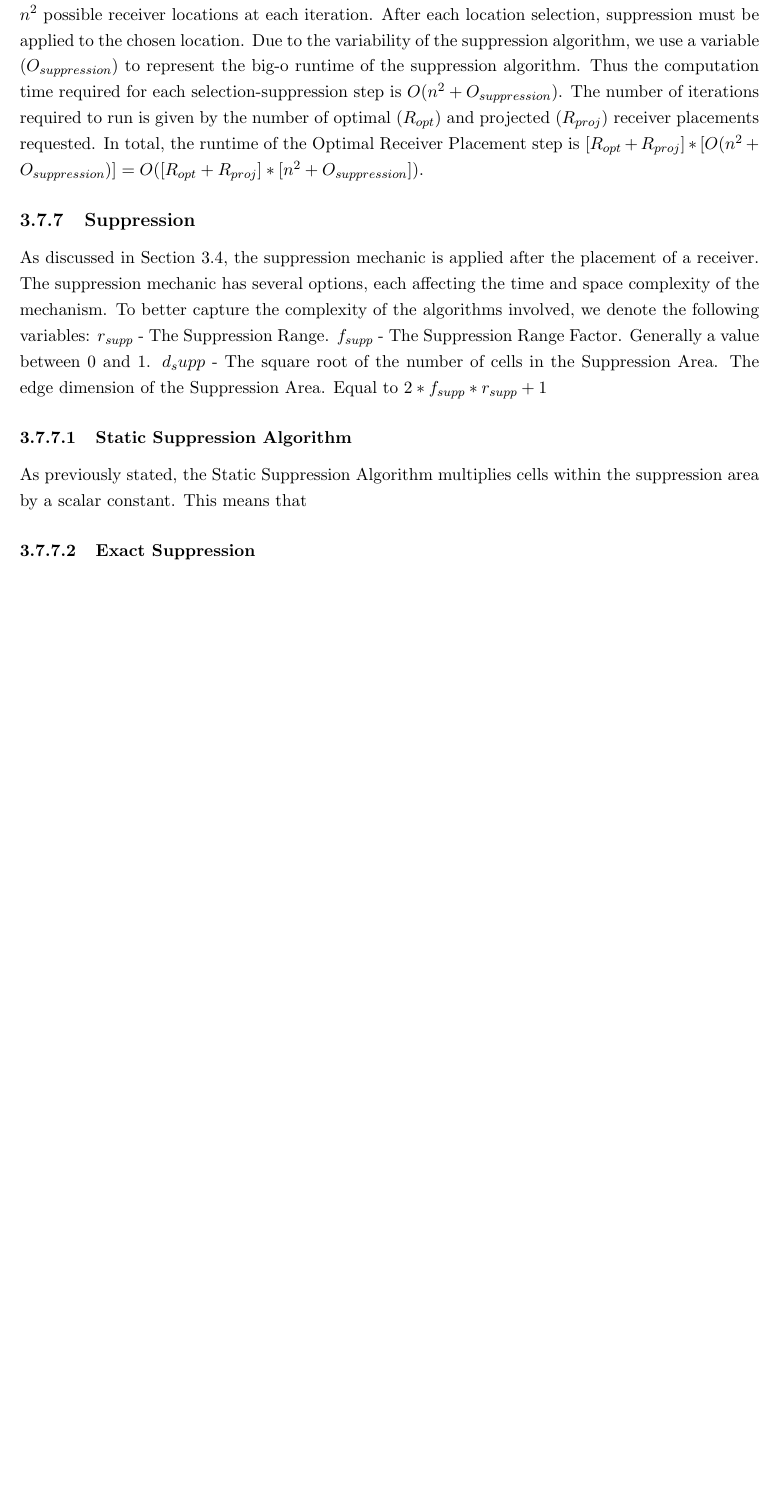
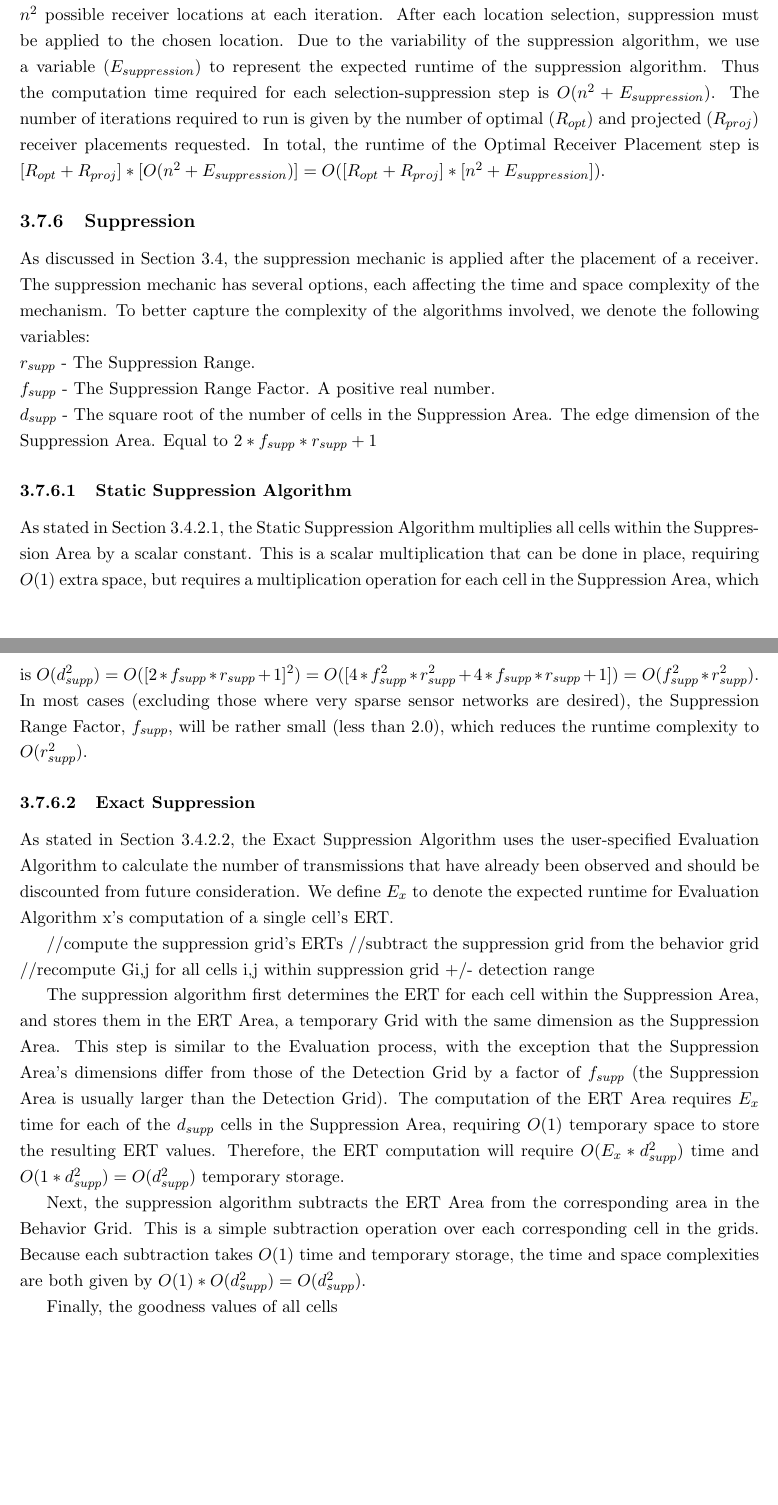
Before and after one commit to gregorylburgess/Capstone, a LaTeX thesis (thesis.tex, which reads design.tex): part of page 33 of 48 before the commit and two parts of pages 33 and 34 of 49 after it, the two joined at a grey line, cut so that both start at the same text, the shorter picture padded with empty space. Compiled offline with pdfLaTeX.

Commit message:
Added content for evaluation & suppression time/space complexity sections.

```diff
--- a/design.tex
+++ b/design.tex
@@ -329,23 +340,29 @@ Recall however, that we are using a 2-dimensional grid as the basis of our simul
 
 \subsection{Optimal Receiver Placement}
-The selection of the top $R$ receivers requires the Goodness Grid to have been populated.  As previously stated, the selection process is iterative (requiring that suppression (if selected) be applied after each sensor selection), as suppression causes goodness values to be altered.  The process of selecting a single receiver location is $O(n^2)$ since the algorithm must consider approximately $n^2$ possible receiver locations at each iteration.  After each location selection, suppression must be applied to the chosen location.  Due to the variability of the suppression algorithm, we use a variable  ($O_{suppression}$) to represent the big-o runtime of the suppression algorithm.  Thus the computation time required for each selection-suppression step is $O(n^2 + O_{suppression})$.  The number of iterations required to run is given by the number of optimal ($R_{opt}$) and projected ($R_{proj}$) receiver placements requested.  In total, the runtime of the Optimal Receiver Placement step is $[R_{opt} + R_{proj}] * [O(n^2 + O_{suppression})] = O([R_{opt} + R_{proj}]* [n^2 + O_{suppression}])$.
+The selection of the top $R$ receivers requires the Goodness Grid to have been populated.  As previously stated, the selection process is iterative (requiring that suppression (if selected) be applied after each sensor selection), as suppression causes goodness values to be altered.  The process of selecting a single receiver location is $O(n^2)$ since the algorithm must consider approximately $n^2$ possible receiver locations at each iteration.  After each location selection, suppression must be applied to the chosen location.  Due to the variability of the suppression algorithm, we use a variable  ($E_{suppression}$) to represent the expected runtime of the suppression algorithm.  Thus the computation time required for each selection-suppression step is $O(n^2 + E_{suppression})$.  The number of iterations required to run is given by the number of optimal ($R_{opt}$) and projected ($R_{proj}$) receiver placements requested.  In total, the runtime of the Optimal Receiver Placement step is $[R_{opt} + R_{proj}] * [O(n^2 + E_{suppression})] = O([R_{opt} + R_{proj}]* [n^2 + E_{suppression}])$.
 
 
 \subsection{Suppression}
-As discussed in Section~\ref{suppression}, the suppression mechanic is applied after the placement of a receiver.  The suppression mechanic has several options, each affecting the time and space complexity of the mechanism.  To better capture the complexity of the algorithms involved, we denote the following variables:
-$r_{supp}$ - The Suppression Range.
-$f_{supp}$ - The Suppression Range Factor.  Generally a value between 0 and 1.
-$d_supp$ - The square root of the number of cells in the Suppression Area.  The edge dimension of the Suppression Area.  Equal to $2*f_{supp}*r_{supp} + 1$
-
-
-
-
+As discussed in Section~\ref{suppression}, the suppression mechanic is applied after the placement of a receiver.  The suppression mechanic has several options, each affecting the time and space complexity of the mechanism.  To better capture the complexity of the algorithms involved, we denote the following variables: \newline
+$r_{supp}$ - The Suppression Range. \newline
+$f_{supp}$ - The Suppression Range Factor.  A positive real number. \newline
+$d_{supp}$ - The square root of the number of cells in the Suppression Area.  The edge dimension of the Suppression Area.  Equal to $2*f_{supp}*r_{supp} + 1$
 
 \subsubsection{Static Suppression Algorithm}
-As previously stated, the Static Suppression Algorithm multiplies cells within the suppression area by a scalar constant.  This means that
+As stated in Section~\ref{staticSuppression}, the Static Suppression Algorithm multiplies all cells within the Suppression Area by a scalar constant.  This is a scalar multiplication that can be done in place, requiring $O(1)$ extra space, but requires a multiplication operation for each cell in the Suppression Area, which is $O(d_{supp} ^2) = O([2*f_{supp}*r_{supp} + 1]^2) = O([4*f_{supp}^2*r_{supp}^2 + 4*f_{supp}*r_{supp} + 1]) = O(f_{supp}^2*r_{supp}^2)$.  In most cases (excluding those where very sparse sensor networks are desired), the Suppression Range Factor, $f_{supp}$, will be rather small (less than 2.0), which reduces the runtime complexity to $O(r_{supp}^2)$.
 
 \subsubsection{Exact Suppression}
+As stated in Section~\ref{exactSuppression}, the Exact Suppression Algorithm uses the user-specified Evaluation Algorithm to calculate the number of transmissions that have already been observed and should be discounted from future consideration.  We define $E_{x}$ to denote the expected runtime for Evaluation Algorithm x's computation of a single cell's ERT.
 
+//compute the suppression grid's ERTs
+//subtract the suppression grid from the behavior grid
+//recompute Gi,j for all cells i,j within suppression grid +/- detection range
+
+The suppression algorithm first determines the ERT for each cell within the Suppression Area, and stores them in the ERT Area, a temporary Grid with the same dimension as the Suppression Area.  This step is similar to the Evaluation process, with the exception that the Suppression Area's dimensions differ from those of the Detection Grid by a factor of $f_{supp}$ (the Suppression Area is usually larger than the Detection Grid).  The computation of the ERT Area requires $E_{x}$ time for each of the $d_{supp}$ cells in the Suppression Area, requiring $O(1)$ temporary space to store the resulting ERT values.  Therefore, the ERT computation will require $O(E_{x} * d_{supp}^2)$ time and $O(1 * d_{supp}^2) = O(d_{supp}^2)$ temporary storage.
+
+Next, the suppression algorithm subtracts the ERT Area from the corresponding area in the Behavior Grid.  This is a simple subtraction operation over each corresponding cell in the grids.  Because each subtraction takes $O(1)$ time and temporary storage, the time and space complexities are both given by $O(1) * O(d_{supp}^2) = O(d_{supp}^2)$.
+
+Finally, the goodness values of all cells
 
 
 \begin{figure}[t]
--- a/thesis.tex
+++ b/thesis.tex
@@ -69,7 +69,7 @@
 %% a subfield.
 %\subfield{Bioinformatics}
 %% 4-6 optional keywords/phrases for use in indexing or as search terms
-\keywords{Acoustic Tracking, Acoustic Network, Network Design, Network Metrics, Animal Telemetry}
+\keywords{Acoustic Tracking, Acoustic Network, Animal Telemetry, Network Design, Network Metrics, Network Optimization}
 %% The version number of your document. Consistent use of this will enable you
 %% to tell old drafts from new ones. Final actual documents omit this
 %% automatically so you can use it without fear of submission problems at the
```
Also changed, not shown: thesis.pdf, design.tex (31 more changed lines).
